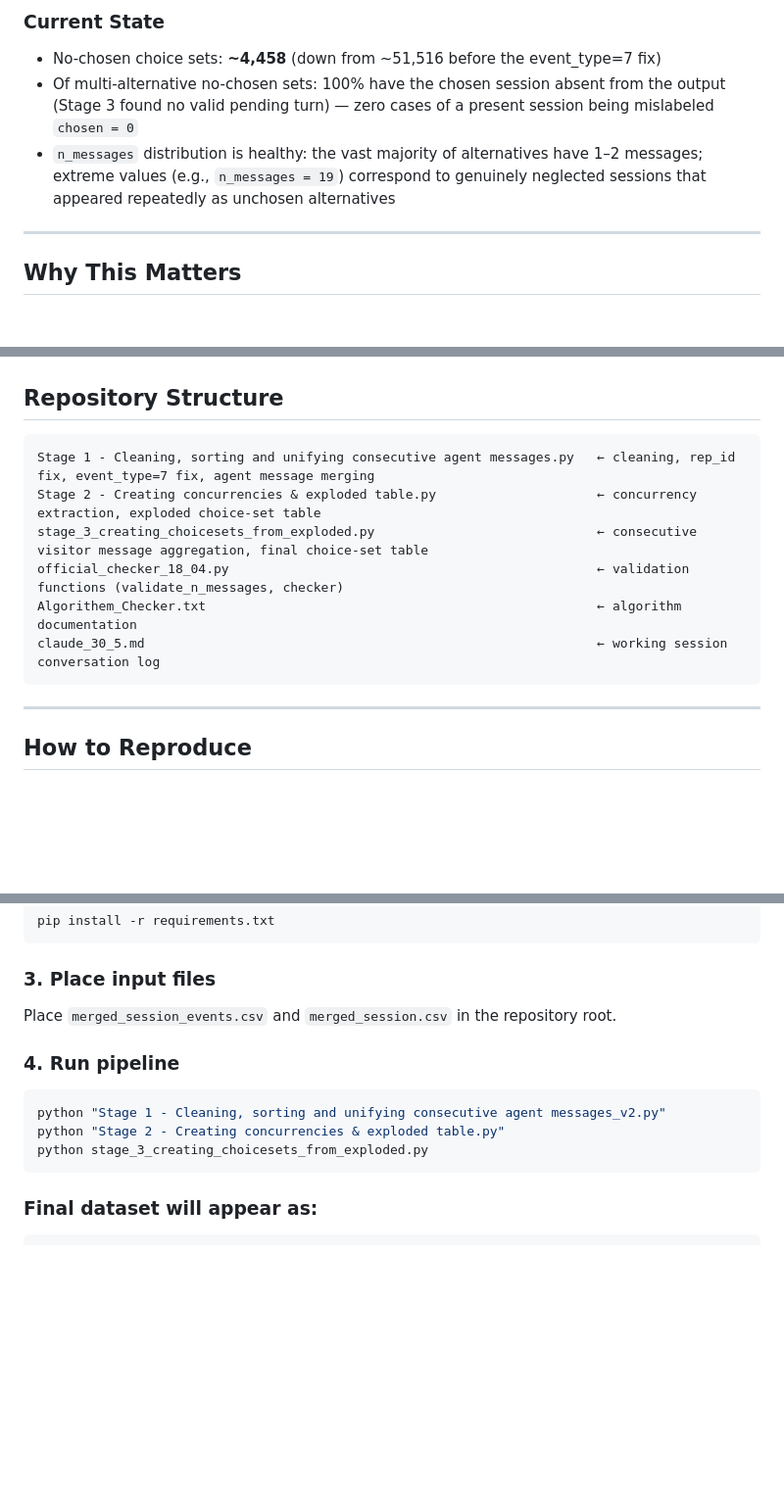
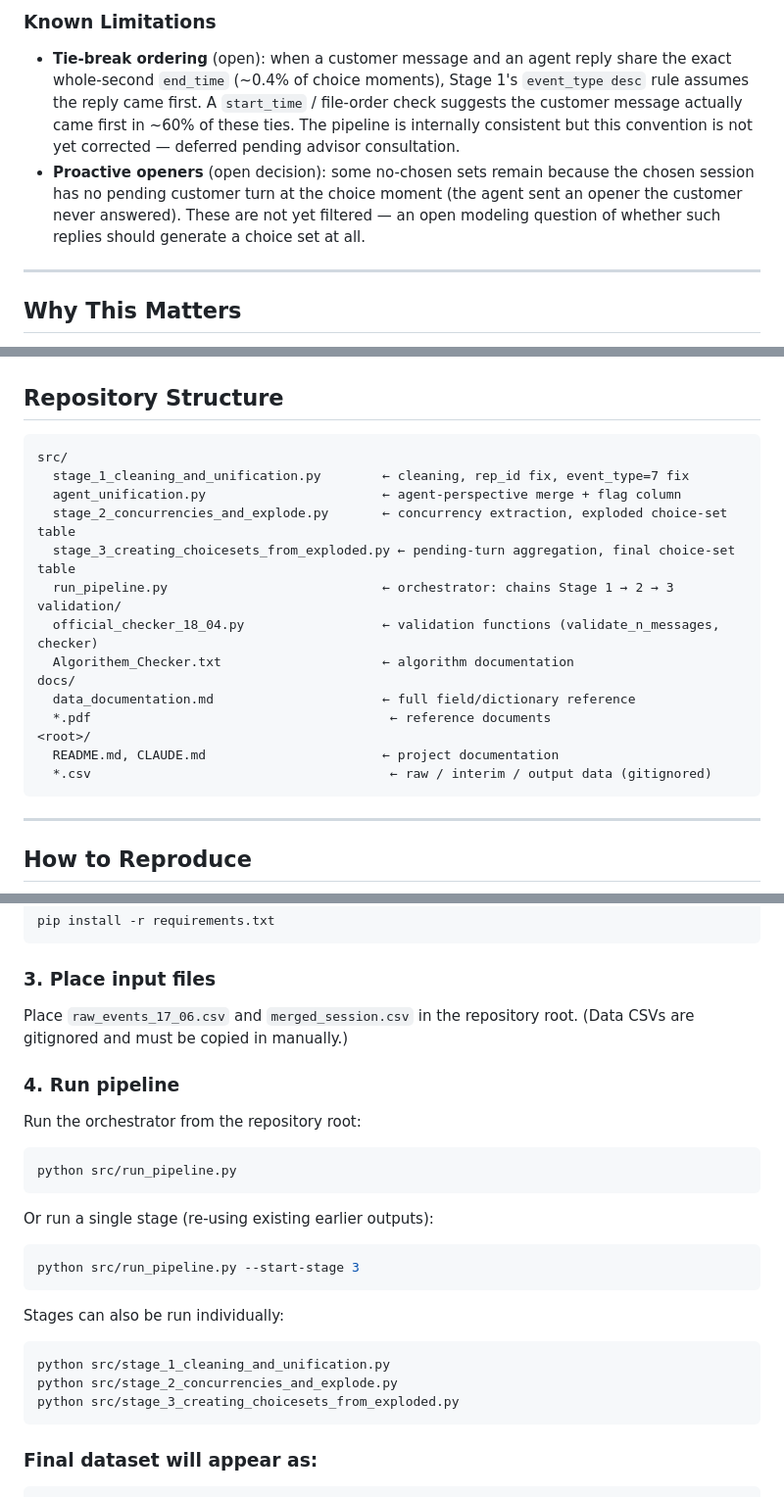
Before and after one commit to TamirS94/Service-system-research, a Markdown page: README.md, 3 parts joined by grey strips. Shown at 98% size. GitHub-like rendering; blank space fills up the shorter version.

````diff
--- a/README.md
+++ b/README.md
@@ -180,8 +195,7 @@ The pipeline includes a validation script (`official_checker_18_04.py`) that che
 
-### Current State
-- No-chosen choice sets: **~4,458** (down from ~51,516 before the event_type=7 fix)
-- Of multi-alternative no-chosen sets: 100% have the chosen session absent from the output (Stage 3 found no valid pending turn) — zero cases of a present session being mislabeled `chosen = 0`
-- `n_messages` distribution is healthy: the vast majority of alternatives have 1–2 messages; extreme values (e.g., `n_messages = 19`) correspond to genuinely neglected sessions that appeared repeatedly as unchosen alternatives
+### Known Limitations
+- **Tie-break ordering** (open): when a customer message and an agent reply share the exact whole-second `end_time` (~0.4% of choice moments), Stage 1's `event_type desc` rule assumes the reply came first. A `start_time` / file-order check suggests the customer message actually came first in ~60% of these ties. The pipeline is internally consistent but this convention is not yet corrected — deferred pending advisor consultation.
+- **Proactive openers** (open decision): some no-chosen sets remain because the chosen session has no pending customer turn at the choice moment (the agent sent an opener the customer never answered). These are not yet filtered — an open modeling question of whether such replies should generate a choice set at all.
 
 ---
 
@@ -207,12 +221,21 @@ The project connects:
 ## Repository Structure
 
 ```
-Stage 1 - Cleaning, sorting and unifying consecutive agent messages.py   ← cleaning, rep_id fix, event_type=7 fix, agent message merging
-Stage 2 - Creating concurrencies & exploded table.py                     ← concurrency extraction, exploded choice-set table
-stage_3_creating_choicesets_from_exploded.py                             ← consecutive visitor message aggregation, final choice-set table
-official_checker_18_04.py                                                ← validation functions (validate_n_messages, checker)
-Algorithem_Checker.txt                                                   ← algorithm documentation
-claude_30_5.md                                                           ← working session conversation log
+src/
+  stage_1_cleaning_and_unification.py        ← cleaning, rep_id fix, event_type=7 fix
+  agent_unification.py                       ← agent-perspective merge + flag column
+  stage_2_concurrencies_and_explode.py       ← concurrency extraction, exploded choice-set table
+  stage_3_creating_choicesets_from_exploded.py ← pending-turn aggregation, final choice-set table
+  run_pipeline.py                            ← orchestrator: chains Stage 1 → 2 → 3
+validation/
+  official_checker_18_04.py                  ← validation functions (validate_n_messages, checker)
+  Algorithem_Checker.txt                     ← algorithm documentation
+docs/
+  data_documentation.md                      ← full field/dictionary reference
+  *.pdf                                       ← reference documents
+<root>/
+  README.md, CLAUDE.md                       ← project documentation
+  *.csv                                       ← raw / interim / output data (gitignored)
 ```
 
 ---
@@ -231,13 +254,22 @@ pip install -r requirements.txt
 ```
 
 ### 3. Place input files
-Place `merged_session_events.csv` and `merged_session.csv` in the repository root.
+Place `raw_events_17_06.csv` and `merged_session.csv` in the repository root. (Data CSVs are gitignored and must be copied in manually.)
 
 ### 4. Run pipeline
+Run the orchestrator from the repository root:
 ```bash
-python "Stage 1 - Cleaning, sorting and unifying consecutive agent messages_v2.py"
-python "Stage 2 - Creating concurrencies & exploded table.py"
-python stage_3_creating_choicesets_from_exploded.py
+python src/run_pipeline.py
+```
+Or run a single stage (re-using existing earlier outputs):
+```bash
+python src/run_pipeline.py --start-stage 3
+```
+Stages can also be run individually:
+```bash
+python src/stage_1_cleaning_and_unification.py
+python src/stage_2_concurrencies_and_explode.py
+python src/stage_3_creating_choicesets_from_exploded.py
 ```
 
 ### Final dataset will appear as:
````
Also changed, not shown: other parts of README.md (+36 -21 lines).
